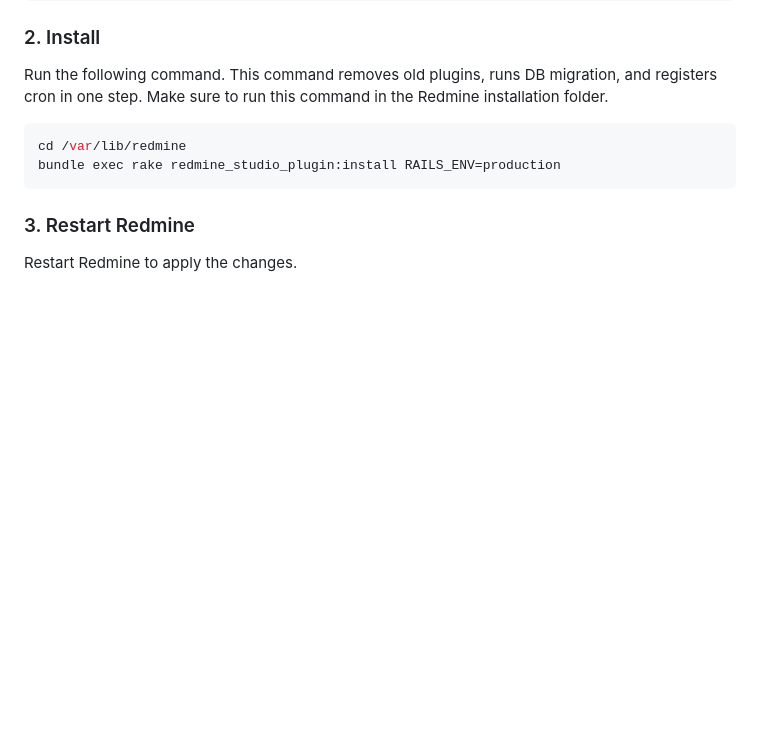
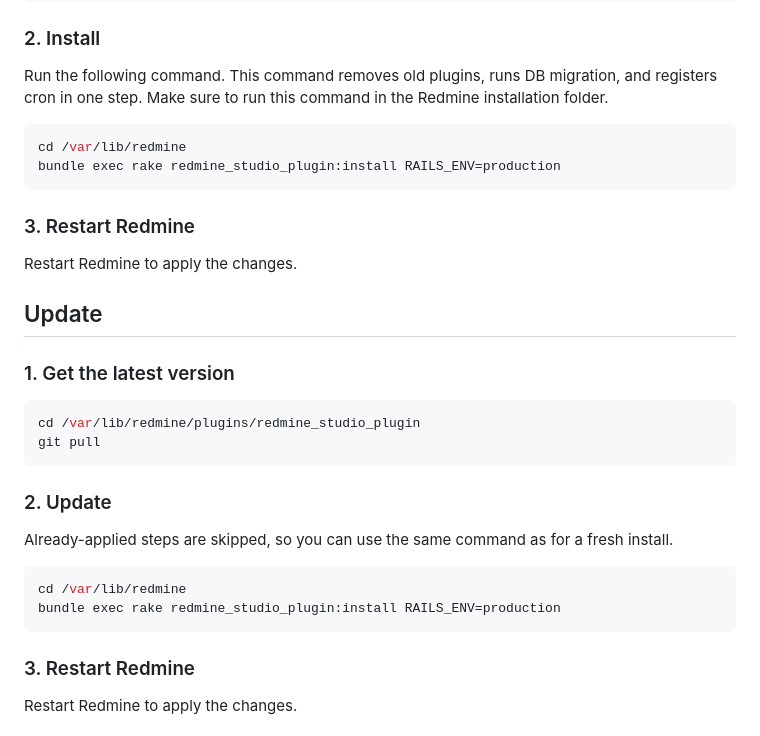
Before and after one commit to RedminePower/redmine_studio_plugin, a Markdown page: README-en.md, the part around the change. Rendered like a GitHub page; blank space fills up the shorter version.

````diff
--- a/README-en.md
+++ b/README-en.md
@@ -49,6 +49,28 @@ git clone https://github.com/RedminePower/redmine_studio_plugin.git
 
 Run the following command. This command removes old plugins, runs DB migration, and registers cron in one step.
 Make sure to run this command in the Redmine installation folder.
+
+```bash
+cd /var/lib/redmine
+bundle exec rake redmine_studio_plugin:install RAILS_ENV=production
+```
+
+### 3. Restart Redmine
+
+Restart Redmine to apply the changes.
+
+## Update
+
+### 1. Get the latest version
+
+```bash
+cd /var/lib/redmine/plugins/redmine_studio_plugin
+git pull
+```
+
+### 2. Update
+
+Already-applied steps are skipped, so you can use the same command as for a fresh install.
 
 ```bash
 cd /var/lib/redmine
````
Also changed, not shown: README.md (+23 -0 lines).
